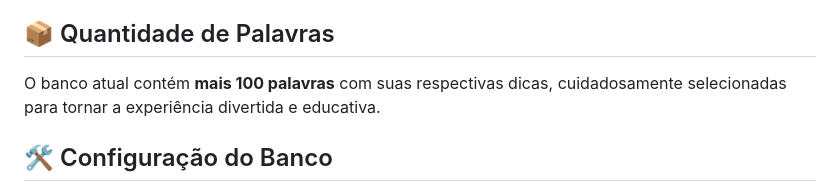
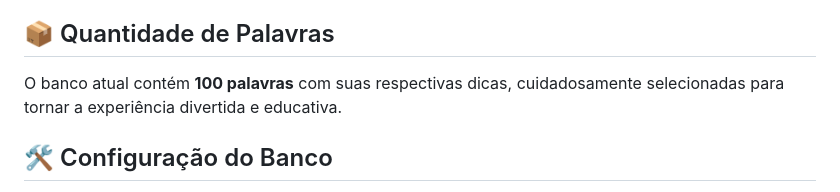
Before and after one commit to jpcpsgodoy/jogo_das_palavras_fullstack, a Markdown page: README.md, the part around the change. Drawn GitHub-style.

```diff
--- a/README.md
+++ b/README.md
@@ -22,7 +22,7 @@ Este projeto é uma simples aplicação web interativa baseada no jogo de adivin
 
 ## 📦 Quantidade de Palavras
 
-O banco atual contém **mais 100 palavras** com suas respectivas dicas, cuidadosamente selecionadas para tornar a experiência divertida e educativa.
+O banco atual contém **100 palavras** com suas respectivas dicas, cuidadosamente selecionadas para tornar a experiência divertida e educativa.
 
 ## 🛠️ Configuração do Banco
 
```
